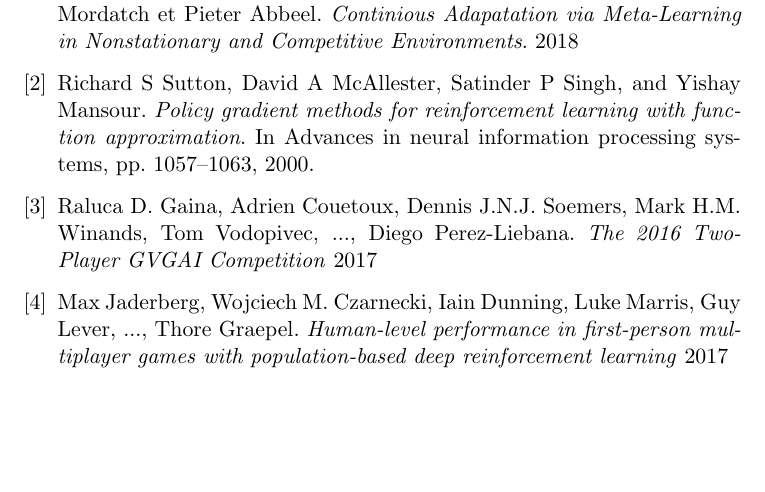
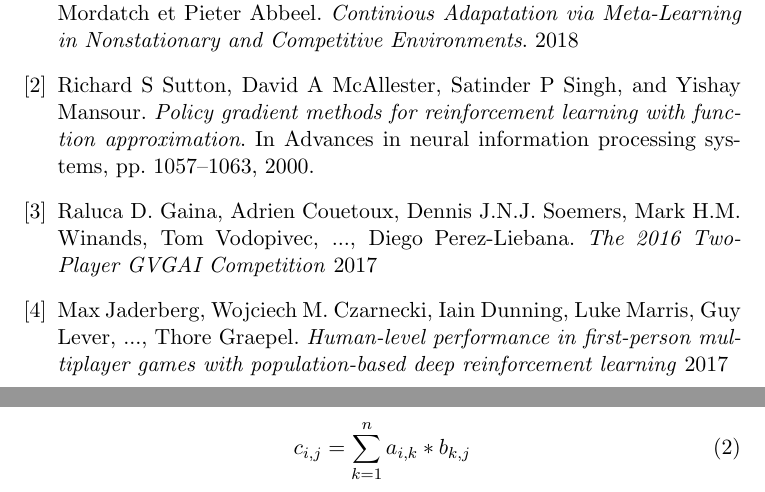
Before and after one commit to lowlighter/uqac, a LaTeX document (research/1/methodo.tex): part of page 5 of 5 before the commit and two parts of pages 5 and 6 of 6 after it, the two joined at a grey line, cut so that both start at the same text, the shorter picture padded with empty space. Compiled offline with pdfLaTeX.

Commit message:
Mise à jour du premier devoir de recherche

```diff
--- a/research/methodo.tex
+++ b/research/1/methodo.tex
@@ -211,7 +211,9 @@
     \end{thebibliography}
 
 
-
+    \begin{equation}
+      c_{i,j} = \sum\limits_{k=1}^n a_{i,k} * b_{k,j}
+    \end{equation}
 
 
   \end{document}
```
Also changed, not shown: research/1/fig1a.png (renamed from research/fig1a.png), research/1/fig1b.png (renamed from research/fig1b.png), research/1/fig1c.png (renamed from research/fig1c.png), research/1/fig2.png (renamed from research/fig2.png), research/1/fig3.png (renamed from research/fig3.png), research/1/methodo.pdf (added), research/1/rendu.pdf (renamed from research/methodo.pdf), 10 other files.
